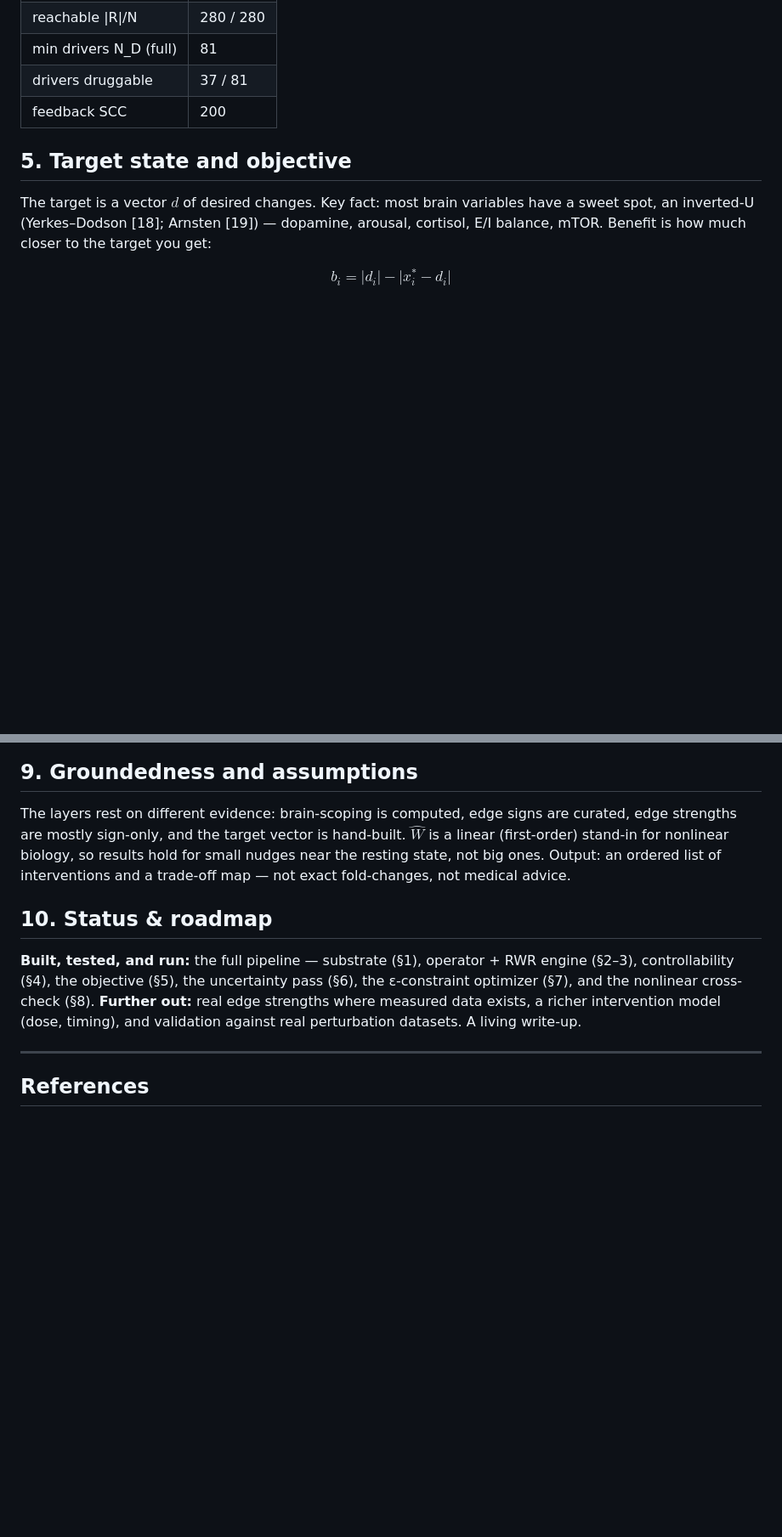
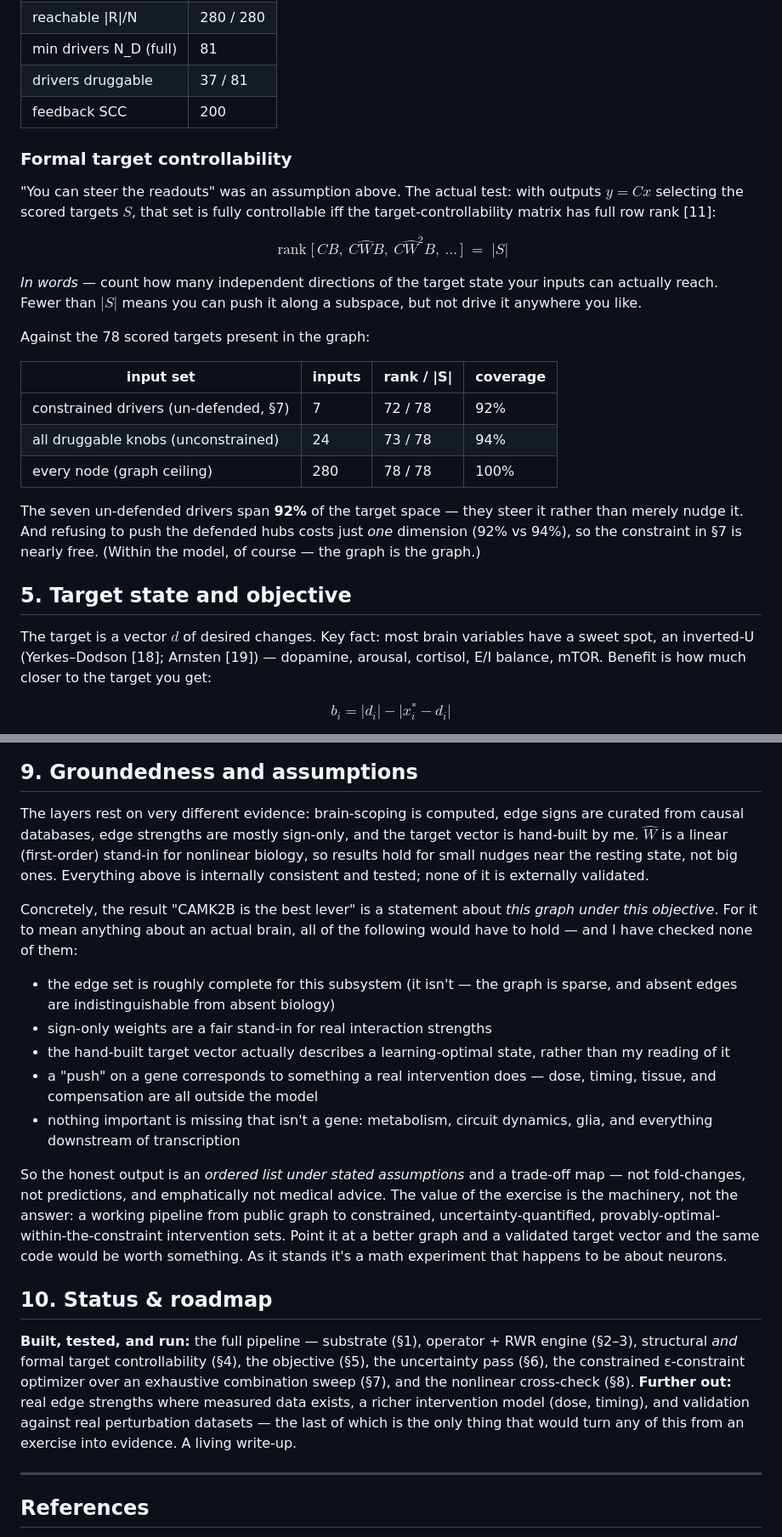
Before and after one commit to DhruvSingh0905/cognitive-substrate-map, a Markdown page: docs/deep-dive.md, 2 parts joined by grey strips. Shown at 85% size. Rendered like a GitHub page; blank space fills up the shorter version.

```diff
--- a/docs/deep-dive.md
+++ b/docs/deep-dive.md
@@ -78,6 +80,24 @@ Matching via Hopcroft–Karp [10]. Result: all 280 reachable, but full control n
 | drivers druggable | 37 / 81 |
 | feedback SCC | 200 |
 
+### Formal target controllability
+
+"You can steer the readouts" was an assumption above. The actual test: with outputs $y=Cx$ selecting the scored targets $S$, that set is fully controllable iff the target-controllability matrix has full row rank [11]:
+
+$$\operatorname{rank}\bigl[\,CB,\ C\hat{W}B,\ C\hat{W}^{2}B,\ \dots\,\bigr]\;=\;|S|$$
+
+*In words —* count how many independent directions of the target state your inputs can actually reach. Fewer than $|S|$ means you can push it along a subspace, but not drive it anywhere you like.
+
+Against the 78 scored targets present in the graph:
+
+| input set | inputs | rank / \|S\| | coverage |
+|---|---|---|---|
+| constrained drivers (un-defended, §7) | 7 | 72 / 78 | 92% |
+| all druggable knobs (unconstrained) | 24 | 73 / 78 | 94% |
+| every node (graph ceiling) | 280 | 78 / 78 | 100% |
+
+The seven un-defended drivers span **92%** of the target space — they steer it rather than merely nudge it. And refusing to push the defended hubs costs just *one* dimension (92% vs 94%), so the constraint in §7 is nearly free. (Within the model, of course — the graph is the graph.)
+
 ## 5. Target state and objective
 
 The target is a vector $d$ of desired changes. Key fact: most brain variables have a sweet spot, an inverted-U (Yerkes–Dodson [18]; Arnsten [19]) — dopamine, arousal, cortisol, E/I balance, mTOR. Benefit is how much closer to the target you get:
@@ -154,11 +185,21 @@ One nice check: two-hop `NTRK2` moves more than one-hop `BDNF`, because CREB1's
 
 ## 9. Groundedness and assumptions
 
-The layers rest on different evidence: brain-scoping is computed, edge signs are curated, edge strengths are mostly sign-only, and the target vector is hand-built. $\hat W$ is a linear (first-order) stand-in for nonlinear biology, so results hold for small nudges near the resting state, not big ones. Output: an ordered list of interventions and a trade-off map — not exact fold-changes, not medical advice.
+The layers rest on very different evidence: brain-scoping is computed, edge signs are curated from causal databases, edge strengths are mostly sign-only, and the target vector is hand-built by me. $\hat W$ is a linear (first-order) stand-in for nonlinear biology, so results hold for small nudges near the resting state, not big ones. Everything above is internally consistent and tested; none of it is externally validated.
+
+Concretely, the result "CAMK2B is the best lever" is a statement about *this graph under this objective*. For it to mean anything about an actual brain, all of the following would have to hold — and I have checked none of them:
+
+- the edge set is roughly complete for this subsystem (it isn't — the graph is sparse, and absent edges are indistinguishable from absent biology)
+- sign-only weights are a fair stand-in for real interaction strengths
+- the hand-built target vector actually describes a learning-optimal state, rather than my reading of it
+- a "push" on a gene corresponds to something a real intervention does — dose, timing, tissue, and compensation are all outside the model
+- nothing important is missing that isn't a gene: metabolism, circuit dynamics, glia, and everything downstream of transcription
+
+So the honest output is an *ordered list under stated assumptions* and a trade-off map — not fold-changes, not predictions, and emphatically not medical advice. The value of the exercise is the machinery, not the answer: a working pipeline from public graph to constrained, uncertainty-quantified, provably-optimal-within-the-constraint intervention sets. Point it at a better graph and a validated target vector and the same code would be worth something. As it stands it's a math experiment that happens to be about neurons.
 
 ## 10. Status & roadmap
 
-**Built, tested, and run:** the full pipeline — substrate (§1), operator + RWR engine (§2–3), controllability (§4), the objective (§5), the uncertainty pass (§6), the ε-constraint optimizer (§7), and the nonlinear cross-check (§8). **Further out:** real edge strengths where measured data exists, a richer intervention model (dose, timing), and validation against real perturbation datasets. A living write-up.
+**Built, tested, and run:** the full pipeline — substrate (§1), operator + RWR engine (§2–3), structural *and* formal target controllability (§4), the objective (§5), the uncertainty pass (§6), the constrained ε-constraint optimizer over an exhaustive combination sweep (§7), and the nonlinear cross-check (§8). **Further out:** real edge strengths where measured data exists, a richer intervention model (dose, timing), and validation against real perturbation datasets — the last of which is the only thing that would turn any of this from an exercise into evidence. A living write-up.
 
 ---
 
```
Also changed, not shown: other parts of docs/deep-dive.md (+15 -2 lines), docs/assets/pareto_front.png, 5 other files.
